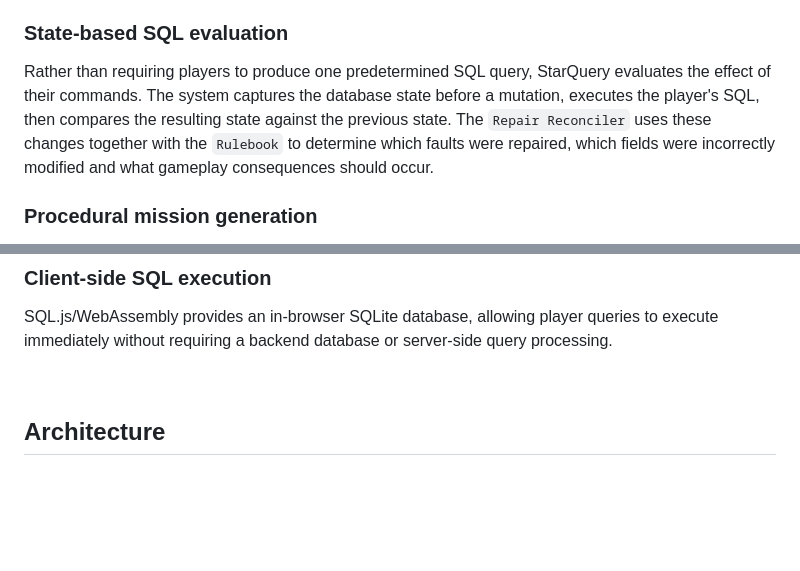
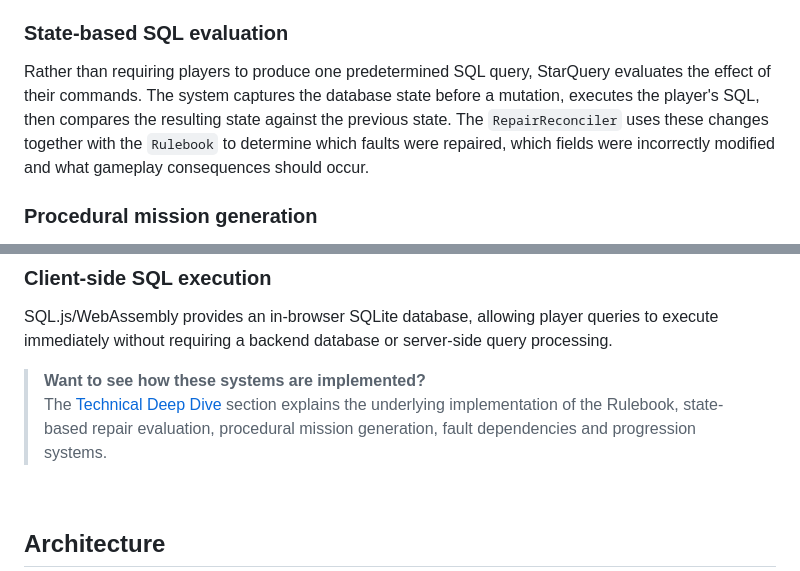
Before and after one commit to ncrpugh/StarQuery, a Markdown page: README.md, 2 parts joined by grey strips. Drawn GitHub-style; blank space fills up the shorter version.

```diff
--- a/README.md
+++ b/README.md
@@ -82,7 +85,7 @@ A central `Rulebook` acts as the source of truth for the game's modules, valid o
 
 ### State-based SQL evaluation
 
-Rather than requiring players to produce one predetermined SQL query, StarQuery evaluates the effect of their commands. The system captures the database state before a mutation, executes the player's SQL, then compares the resulting state against the previous state. The `Repair Reconciler` uses these changes together with the `Rulebook` to determine which faults were repaired, which fields were incorrectly modified and what gameplay consequences should occur.
+Rather than requiring players to produce one predetermined SQL query, StarQuery evaluates the effect of their commands. The system captures the database state before a mutation, executes the player's SQL, then compares the resulting state against the previous state. The `RepairReconciler` uses these changes together with the `Rulebook` to determine which faults were repaired, which fields were incorrectly modified and what gameplay consequences should occur.
 
 ### Procedural mission generation
 
@@ -96,6 +99,9 @@ Repairs can have consequences beyond simply changing a value. Dependency relatio
 
 SQL.js/WebAssembly provides an in-browser SQLite database, allowing player queries to execute immediately without requiring a backend database or server-side query processing.
 
+> **Want to see how these systems are implemented?**
+> The [Technical Deep Dive](#technical-deep-dive) section explains the underlying implementation of the Rulebook, state-based repair evaluation, procedural mission generation, fault dependencies and progression systems.
+
 <br>
 
 ## Architecture
```
Also changed, not shown: other parts of README.md (+11 -8 lines).
